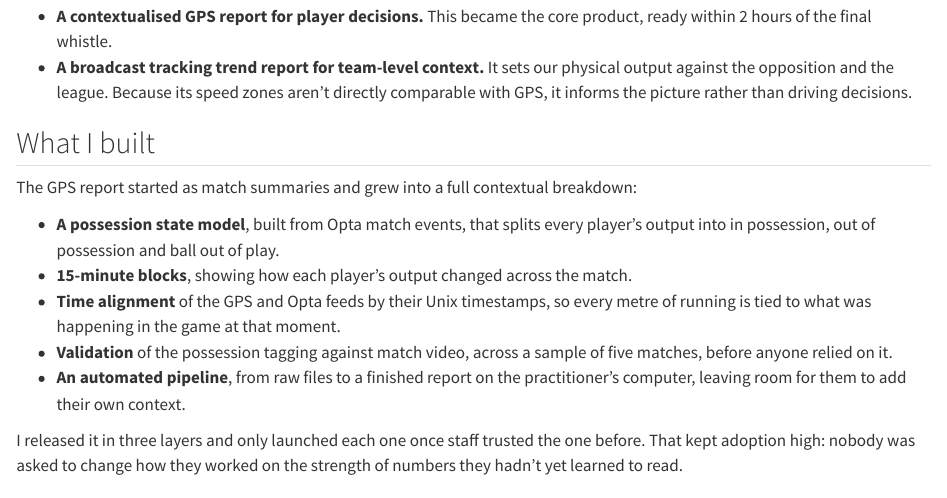
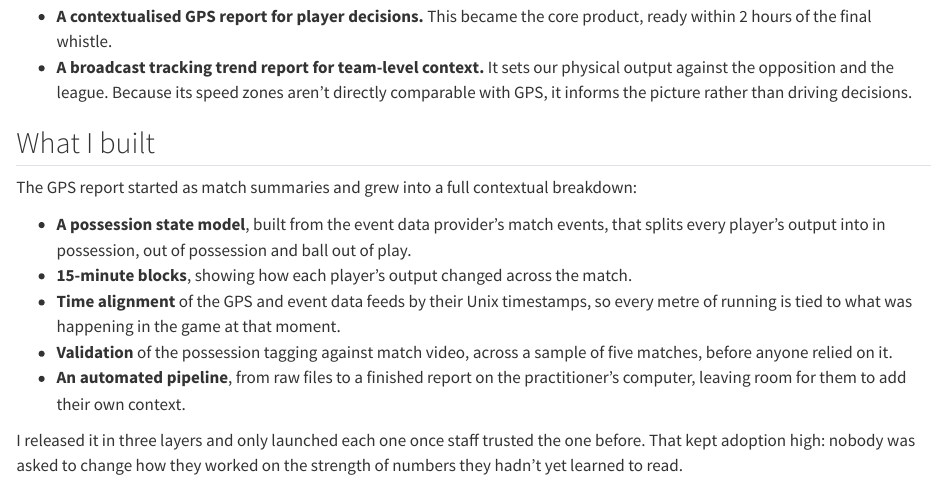
Before and after one commit to michaeldavies64/michaeldavies64.github.io, a Quarto document (projects/performance/rebuilding-match-insight/index.qmd): the page in a window 1100 px wide, from 390 px down. Rendered offline with R 4.5, knitr and Pandoc in place of Quarto, with nearby package versions.

Commit message:
Removing Opta and replacing with Event Provider

```diff
--- a/projects/performance/rebuilding-match-insight/index.qmd
+++ b/projects/performance/rebuilding-match-insight/index.qmd
@@ -22,9 +22,9 @@ Two sources were left, and neither was a like-for-like replacement. GPS was coll
 
 The GPS report started as match summaries and grew into a full contextual breakdown:
 
-- **A possession state model**, built from Opta match events, that splits every player's output into in possession, out of possession and ball out of play.
+- **A possession state model**, built from the event data provider's match events, that splits every player's output into in possession, out of possession and ball out of play.
 - **15-minute blocks**, showing how each player's output changed across the match.
-- **Time alignment** of the GPS and Opta feeds by their Unix timestamps, so every metre of running is tied to what was happening in the game at that moment.
+- **Time alignment** of the GPS and event data feeds by their Unix timestamps, so every metre of running is tied to what was happening in the game at that moment.
 - **Validation** of the possession tagging against match video, across a sample of five matches, before anyone relied on it.
 - **An automated pipeline**, from raw files to a finished report on the practitioner's computer, leaving room for them to add their own context.
 
```
Also changed, not shown: Claude outputs/data_audit.html (deleted), Claude outputs/feature_engineering.html (deleted), projects/performance/rebuilding-match-insight/deck.pdf, projects/performance/rebuilding-match-insight/slides/slide-04.png, projects/performance/rebuilding-match-insight/slides/slide-06.png, projects/performance/rebuilding-match-insight/slides/slide-07.png, projects/performance/rebuilding-match-insight/slides/slide-08.png, projects/performance/rebuilding-match-insight/slides/slide-09.png, projects/performance/rebuilding-match-insight/slides/slide-12.png, 6 other files.
